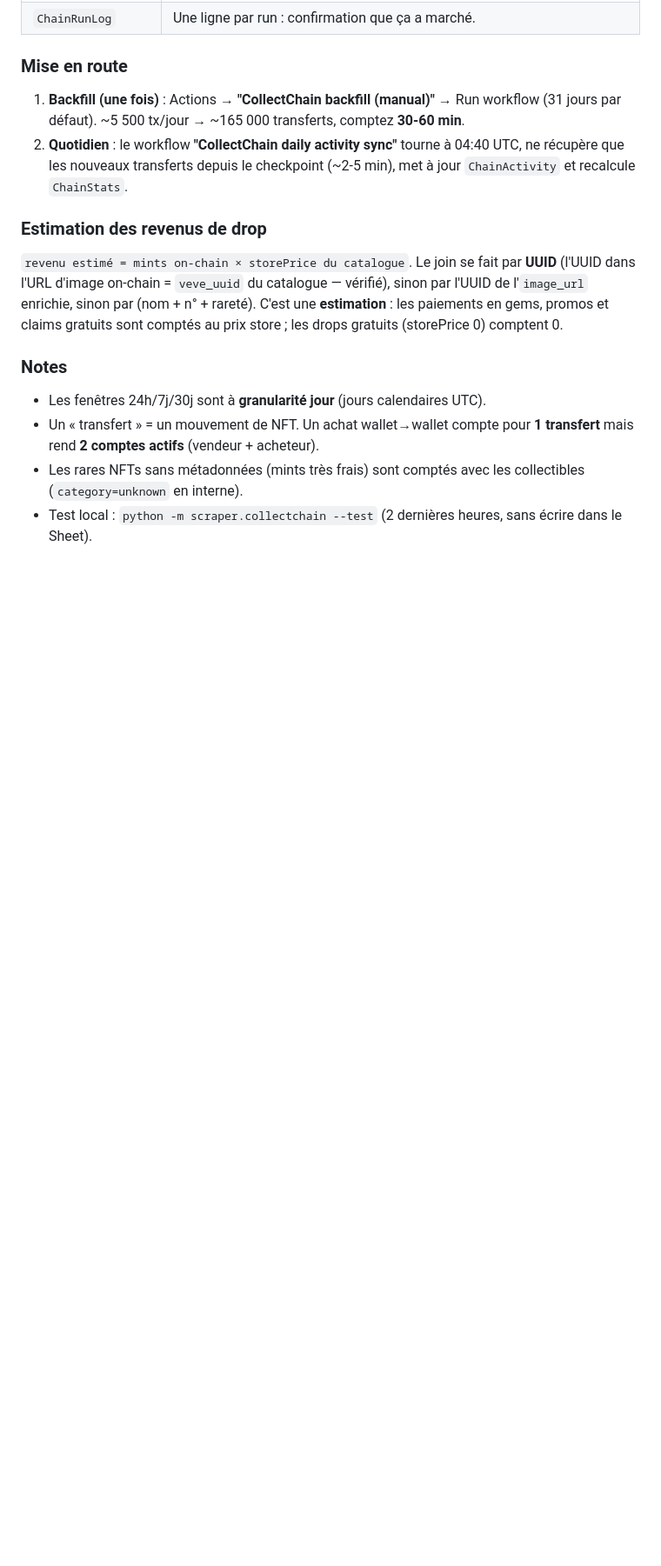
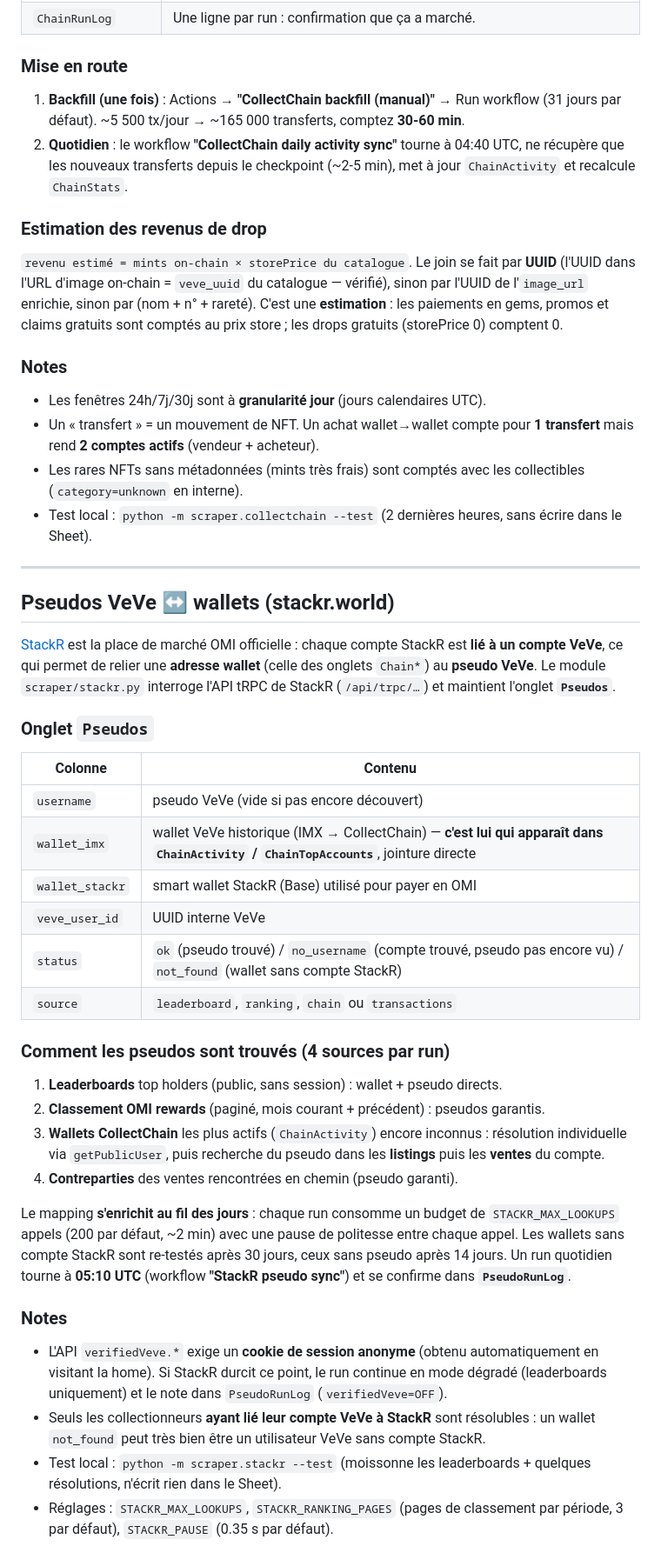
Before and after one commit to VeVePreda/scrapeur-veve, a Markdown page: README.md, the part around the change. Shown at 87% size. GitHub-like rendering; blank space fills up the shorter version.

Commit message:
Doc: section Pseudos VeVe - wallets (StackR) dans le README

```diff
--- a/README.md
+++ b/README.md
@@ -270,3 +270,48 @@ comptés au prix store ; les drops gratuits (storePrice 0) comptent 0.
   collectibles (`category=unknown` en interne).
 - Test local : `python -m scraper.collectchain --test` (2 dernières heures,
   sans écrire dans le Sheet).
+
+---
+
+## Pseudos VeVe ↔ wallets (stackr.world)
+
+[StackR](https://www.stackr.world/) est la place de marché OMI officielle : chaque compte
+StackR est **lié à un compte VeVe**, ce qui permet de relier une **adresse wallet** (celle
+des onglets `Chain*`) au **pseudo VeVe**. Le module `scraper/stackr.py` interroge l'API
+tRPC de StackR (`/api/trpc/…`) et maintient l'onglet **`Pseudos`**.
+
+### Onglet `Pseudos`
+
+| Colonne | Contenu |
+|---|---|
+| `username` | pseudo VeVe (vide si pas encore découvert) |
+| `wallet_imx` | wallet VeVe historique (IMX → CollectChain) — **c'est lui qui apparaît dans `ChainActivity` / `ChainTopAccounts`**, jointure directe |
+| `wallet_stackr` | smart wallet StackR (Base) utilisé pour payer en OMI |
+| `veve_user_id` | UUID interne VeVe |
+| `status` | `ok` (pseudo trouvé) / `no_username` (compte trouvé, pseudo pas encore vu) / `not_found` (wallet sans compte StackR) |
+| `source` | `leaderboard`, `ranking`, `chain` ou `transactions` |
+
+### Comment les pseudos sont trouvés (4 sources par run)
+1. **Leaderboards** top holders (public, sans session) : wallet + pseudo directs.
+2. **Classement OMI rewards** (paginé, mois courant + précédent) : pseudos garantis.
+3. **Wallets CollectChain** les plus actifs (`ChainActivity`) encore inconnus :
+   résolution individuelle via `getPublicUser`, puis recherche du pseudo dans les
+   **listings** puis les **ventes** du compte.
+4. **Contreparties** des ventes rencontrées en chemin (pseudo garanti).
+
+Le mapping **s'enrichit au fil des jours** : chaque run consomme un budget de
+`STACKR_MAX_LOOKUPS` appels (200 par défaut, ~2 min) avec une pause de politesse entre
+chaque appel. Les wallets sans compte StackR sont re-testés après 30 jours, ceux sans
+pseudo après 14 jours. Un run quotidien tourne à **05:10 UTC** (workflow
+**"StackR pseudo sync"**) et se confirme dans **`PseudoRunLog`**.
+
+### Notes
+- L'API `verifiedVeve.*` exige un **cookie de session anonyme** (obtenu automatiquement
+  en visitant la home). Si StackR durcit ce point, le run continue en mode dégradé
+  (leaderboards uniquement) et le note dans `PseudoRunLog` (`verifiedVeve=OFF`).
+- Seuls les collectionneurs **ayant lié leur compte VeVe à StackR** sont résolubles :
+  un wallet `not_found` peut très bien être un utilisateur VeVe sans compte StackR.
+- Test local : `python -m scraper.stackr --test` (moissonne les leaderboards + quelques
+  résolutions, n'écrit rien dans le Sheet).
+- Réglages : `STACKR_MAX_LOOKUPS`, `STACKR_RANKING_PAGES` (pages de classement par
+  période, 3 par défaut), `STACKR_PAUSE` (0.35 s par défaut).
```
